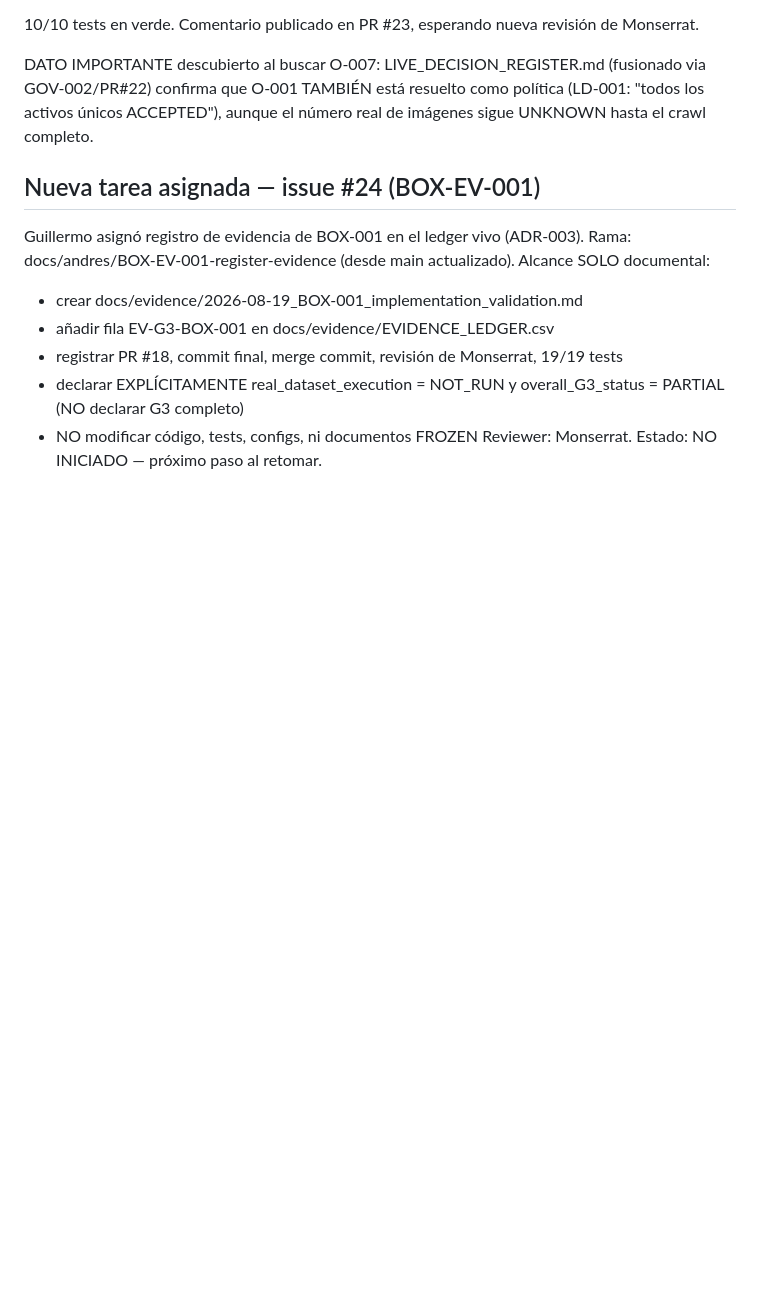
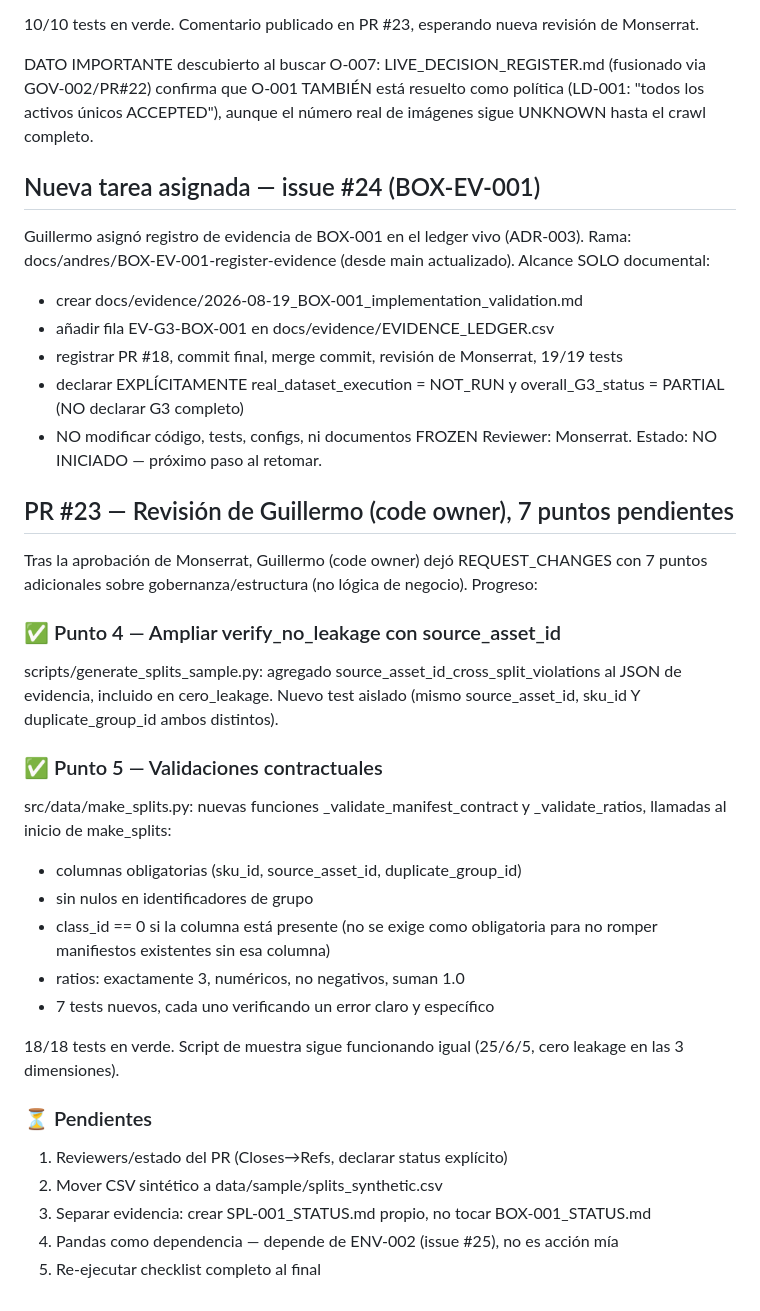
Before and after one commit to guillermocarvajalvaca-dev/project-amarketboundingboxes, a Markdown page: docs/evidence/BOX-001_STATUS.md, the part around the change. GitHub-like rendering; blank space fills up the shorter version.

Commit message:
docs: avance puntos 4 y 5 de revisión Guillermo en PR #23 (leakage + validaciones)

```diff
--- a/docs/evidence/BOX-001_STATUS.md
+++ b/docs/evidence/BOX-001_STATUS.md
@@ -290,3 +290,33 @@ actualizado). Alcance SOLO documental:
   overall_G3_status = PARTIAL (NO declarar G3 completo)
 - NO modificar código, tests, configs, ni documentos FROZEN
 Reviewer: Monserrat. Estado: NO INICIADO — próximo paso al retomar.
+
+## PR #23 — Revisión de Guillermo (code owner), 7 puntos pendientes
+Tras la aprobación de Monserrat, Guillermo (code owner) dejó
+REQUEST_CHANGES con 7 puntos adicionales sobre gobernanza/estructura
+(no lógica de negocio). Progreso:
+
+### ✅ Punto 4 — Ampliar verify_no_leakage con source_asset_id
+scripts/generate_splits_sample.py: agregado source_asset_id_cross_split_violations
+al JSON de evidencia, incluido en cero_leakage. Nuevo test aislado
+(mismo source_asset_id, sku_id Y duplicate_group_id ambos distintos).
+
+### ✅ Punto 5 — Validaciones contractuales
+src/data/make_splits.py: nuevas funciones _validate_manifest_contract
+y _validate_ratios, llamadas al inicio de make_splits:
+- columnas obligatorias (sku_id, source_asset_id, duplicate_group_id)
+- sin nulos en identificadores de grupo
+- class_id == 0 si la columna está presente (no se exige como
+  obligatoria para no romper manifiestos existentes sin esa columna)
+- ratios: exactamente 3, numéricos, no negativos, suman 1.0
+- 7 tests nuevos, cada uno verificando un error claro y específico
+
+18/18 tests en verde. Script de muestra sigue funcionando igual
+(25/6/5, cero leakage en las 3 dimensiones).
+
+### ⏳ Pendientes
+1. Reviewers/estado del PR (Closes→Refs, declarar status explícito)
+2. Mover CSV sintético a data/sample/splits_synthetic.csv
+3. Separar evidencia: crear SPL-001_STATUS.md propio, no tocar BOX-001_STATUS.md
+6. Pandas como dependencia — depende de ENV-002 (issue #25), no es acción mía
+7. Re-ejecutar checklist completo al final
```
